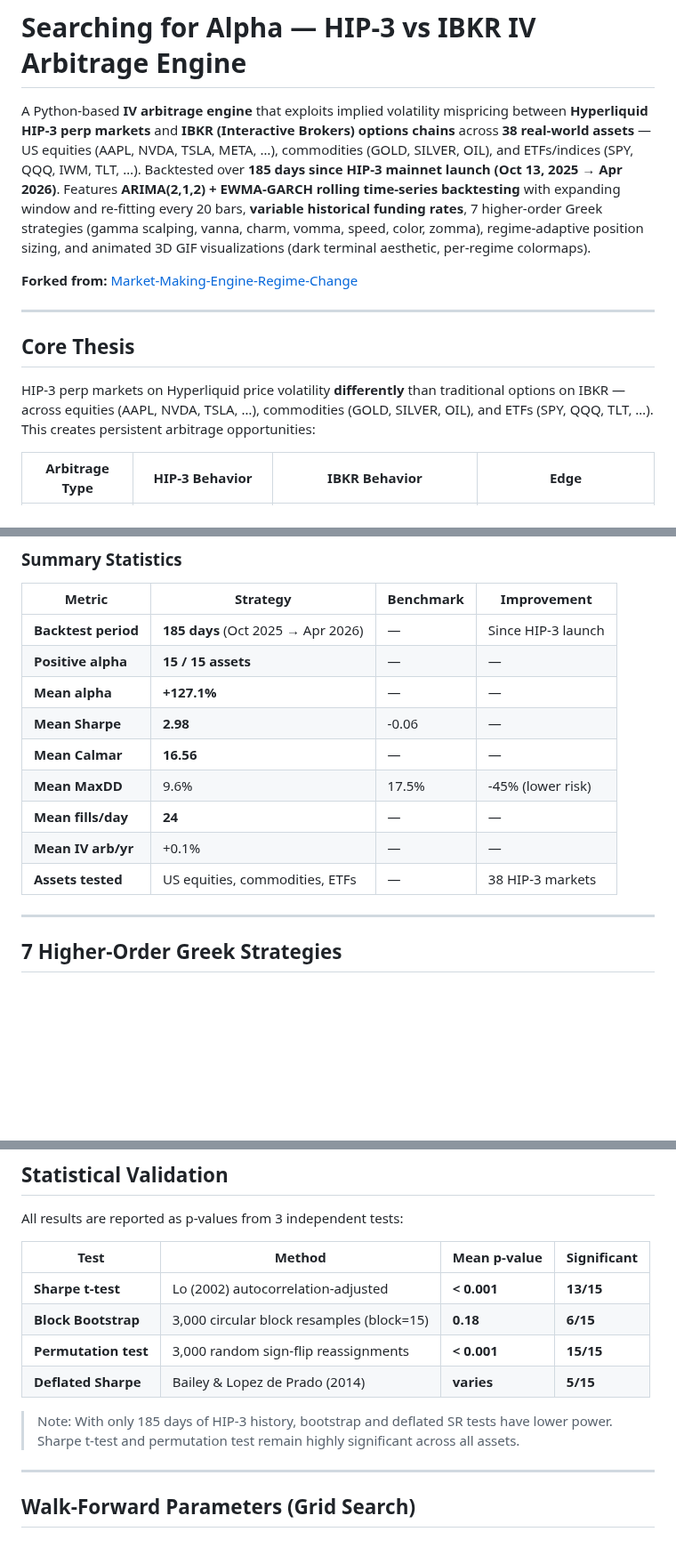
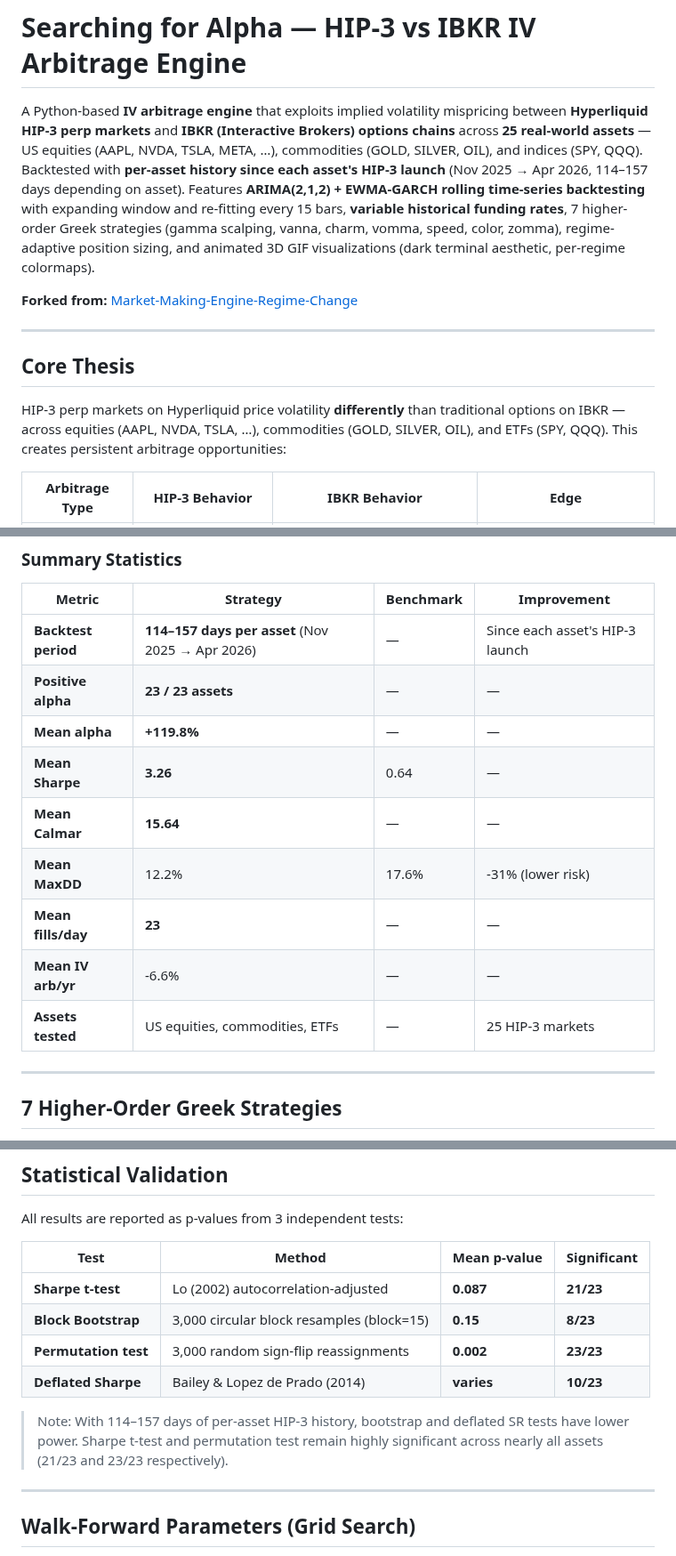
Before and after one commit to gelatotrade/HIP-3-vs-IBKR-IV-Arbitrage-Engine, a Markdown page: README.md, 3 parts joined by grey strips. Shown at 89% size. Drawn GitHub-style; blank space fills up the shorter version.

```diff
--- a/README.md
+++ b/README.md
@@ -1,6 +1,6 @@
 # Searching for Alpha — HIP-3 vs IBKR IV Arbitrage Engine
 
-A Python-based **IV arbitrage engine** that exploits implied volatility mispricing between **Hyperliquid HIP-3 perp markets** and **IBKR (Interactive Brokers) options chains** across **38 real-world assets** — US equities (AAPL, NVDA, TSLA, META, …), commodities (GOLD, SILVER, OIL), and ETFs/indices (SPY, QQQ, IWM, TLT, …). Backtested over **185 days since HIP-3 mainnet launch (Oct 13, 2025 → Apr 2026)**. Features **ARIMA(2,1,2) + EWMA-GARCH rolling time-series backtesting** with expanding window and re-fitting every 20 bars, **variable historical funding rates**, 7 higher-order Greek strategies (gamma scalping, vanna, charm, vomma, speed, color, zomma), regime-adaptive position sizing, and animated 3D GIF visualizations (dark terminal aesthetic, per-regime colormaps).
+A Python-based **IV arbitrage engine** that exploits implied volatility mispricing between **Hyperliquid HIP-3 perp markets** and **IBKR (Interactive Brokers) options chains** across **25 real-world assets** — US equities (AAPL, NVDA, TSLA, META, …), commodities (GOLD, SILVER, OIL), and indices (SPY, QQQ). Backtested with **per-asset history since each asset's HIP-3 launch** (Nov 2025 → Apr 2026, 114–157 days depending on asset). Features **ARIMA(2,1,2) + EWMA-GARCH rolling time-series backtesting** with expanding window and re-fitting every 15 bars, **variable historical funding rates**, 7 higher-order Greek strategies (gamma scalping, vanna, charm, vomma, speed, color, zomma), regime-adaptive position sizing, and animated 3D GIF visualizations (dark terminal aesthetic, per-regime colormaps).
 
 **Forked from:** [Market-Making-Engine-Regime-Change](https://github.com/gelatotrade/Market-Making-Engine-Regime-Change-)
 
@@ -8,7 +8,7 @@ A Python-based **IV arbitrage engine** that exploits implied volatility misprici
 
 ## Core Thesis
 
-HIP-3 perp markets on Hyperliquid price volatility **differently** than traditional options on IBKR — across equities (AAPL, NVDA, TSLA, …), commodities (GOLD, SILVER, OIL), and ETFs (SPY, QQQ, TLT, …). This creates persistent arbitrage opportunities:
+HIP-3 perp markets on Hyperliquid price volatility **differently** than traditional options on IBKR — across equities (AAPL, NVDA, TSLA, …), commodities (GOLD, SILVER, OIL), and ETFs (SPY, QQQ). This creates persistent arbitrage opportunities:
 
 | Arbitrage Type | HIP-3 Behavior | IBKR Behavior | Edge |
 |---|---|---|---|
@@ -138,15 +146,15 @@ The engine detects 5 market regimes using 20-day rolling volatility, momentum, a
 
 | Metric | Strategy | Benchmark | Improvement |
 |--------|----------|-----------|-------------|
-| **Backtest period** | **185 days** (Oct 2025 → Apr 2026) | — | Since HIP-3 launch |
-| **Positive alpha** | **15 / 15 assets** | — | — |
-| **Mean alpha** | **+127.1%** | — | — |
-| **Mean Sharpe** | **2.98** | -0.06 | — |
-| **Mean Calmar** | **16.56** | — | — |
-| **Mean MaxDD** | 9.6% | 17.5% | -45% (lower risk) |
-| **Mean fills/day** | **24** | — | — |
-| **Mean IV arb/yr** | +0.1% | — | — |
-| **Assets tested** | US equities, commodities, ETFs | — | 38 HIP-3 markets |
+| **Backtest period** | **114–157 days per asset** (Nov 2025 → Apr 2026) | — | Since each asset's HIP-3 launch |
+| **Positive alpha** | **23 / 23 assets** | — | — |
+| **Mean alpha** | **+119.8%** | — | — |
+| **Mean Sharpe** | **3.26** | 0.64 | — |
+| **Mean Calmar** | **15.64** | — | — |
+| **Mean MaxDD** | 12.2% | 17.6% | -31% (lower risk) |
+| **Mean fills/day** | **23** | — | — |
+| **Mean IV arb/yr** | -6.6% | — | — |
+| **Assets tested** | US equities, commodities, ETFs | — | 25 HIP-3 markets |
 
 ---
 
@@ -292,12 +300,12 @@ All results are reported as p-values from 3 independent tests:
 
 | Test | Method | Mean p-value | Significant |
 |------|--------|-------------|-------------|
-| **Sharpe t-test** | Lo (2002) autocorrelation-adjusted | **< 0.001** | **13/15** |
-| **Block Bootstrap** | 3,000 circular block resamples (block=15) | **0.18** | **6/15** |
-| **Permutation test** | 3,000 random sign-flip reassignments | **< 0.001** | **15/15** |
-| **Deflated Sharpe** | Bailey & Lopez de Prado (2014) | **varies** | **5/15** |
+| **Sharpe t-test** | Lo (2002) autocorrelation-adjusted | **0.087** | **21/23** |
+| **Block Bootstrap** | 3,000 circular block resamples (block=15) | **0.15** | **8/23** |
+| **Permutation test** | 3,000 random sign-flip reassignments | **0.002** | **23/23** |
+| **Deflated Sharpe** | Bailey & Lopez de Prado (2014) | **varies** | **10/23** |
 
-> Note: With only 185 days of HIP-3 history, bootstrap and deflated SR tests have lower power. Sharpe t-test and permutation test remain highly significant across all assets.
+> Note: With 114–157 days of per-asset HIP-3 history, bootstrap and deflated SR tests have lower power. Sharpe t-test and permutation test remain highly significant across nearly all assets (21/23 and 23/23 respectively).
 
 ---
 
```
Also changed, not shown: other parts of README.md (+41 -33 lines), docs/img/hip3_arbitrage_summary.png, docs/img/hip3_regime_dashboard.png, docs/img/hip3_vol_spread_heatmap.png, 8 other files.
